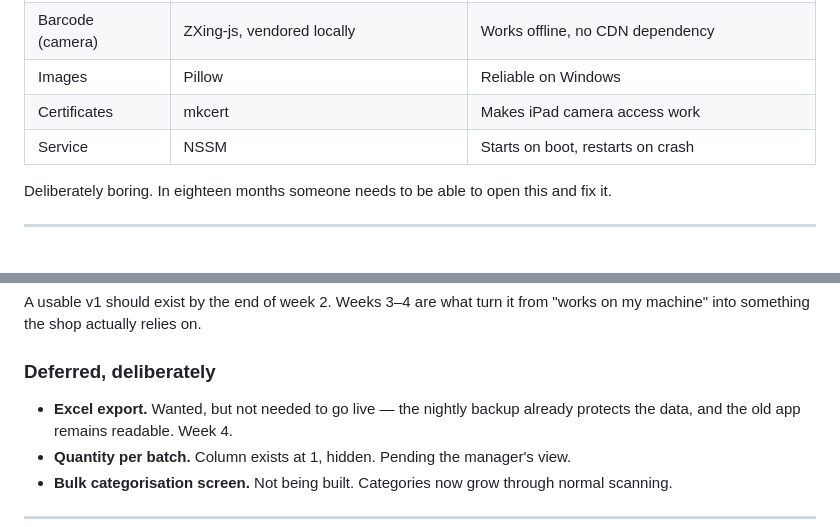
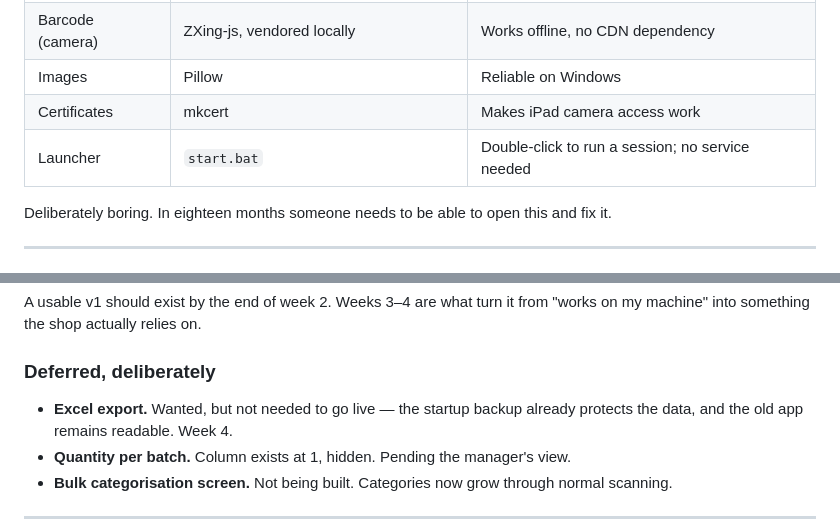
Before and after one commit to mohit-p-7041/Track-the-date, a Markdown page: SPEC.md, 2 parts joined by grey strips. GitHub-like rendering.

Commit message:
Clean up stale always-on references in docs

```diff
--- a/SPEC.md
+++ b/SPEC.md
@@ -247,7 +247,7 @@ backup is running.
 | Barcode (camera) | ZXing-js, vendored locally | Works offline, no CDN dependency |
 | Images | Pillow | Reliable on Windows |
 | Certificates | mkcert | Makes iPad camera access work |
-| Service | NSSM | Starts on boot, restarts on crash |
+| Launcher | `start.bat` | Double-click to run a session; no service needed |
 
 Deliberately boring. In eighteen months someone needs to be able to open this and fix it.
 
@@ -272,7 +272,7 @@ machine" into something the shop actually relies on.
 
 ### Deferred, deliberately
 
-- **Excel export.** Wanted, but not needed to go live — the nightly backup already protects the
+- **Excel export.** Wanted, but not needed to go live — the startup backup already protects the
   data, and the old app remains readable. Week 4.
 - **Quantity per batch.** Column exists at 1, hidden. Pending the manager's view.
 - **Bulk categorisation screen.** Not being built. Categories now grow through normal scanning.
```
Also changed, not shown: CLAUDE.md (+1 -1 lines).
